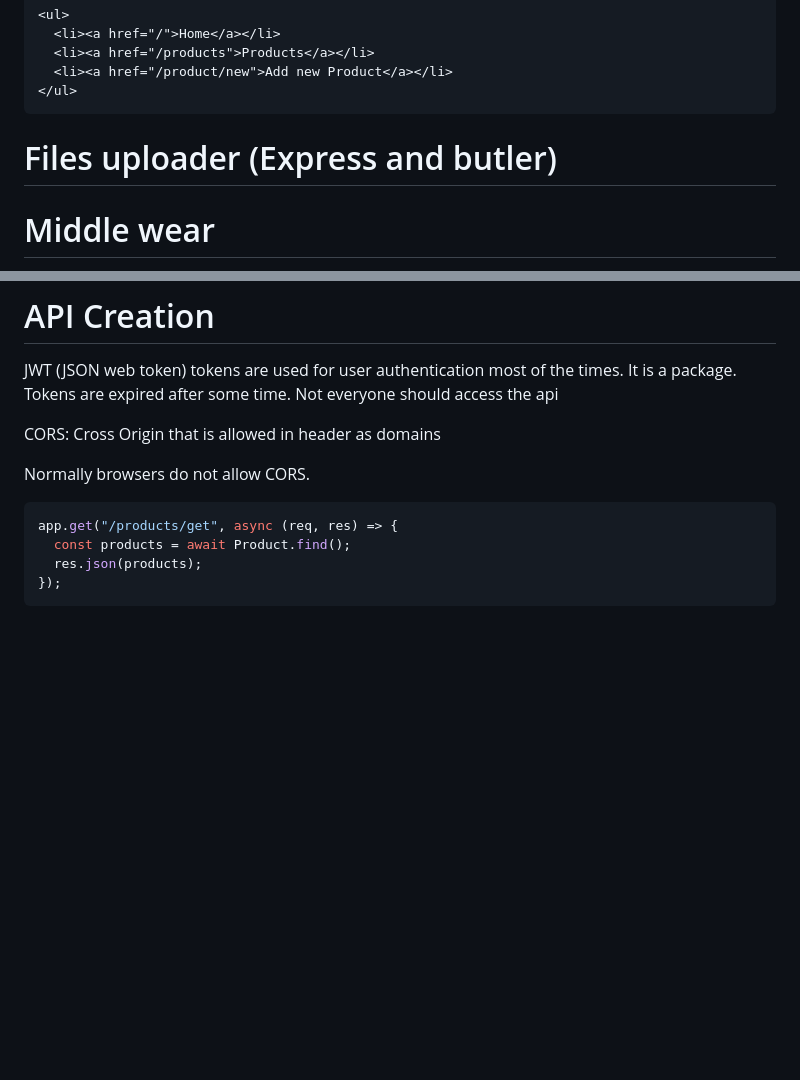
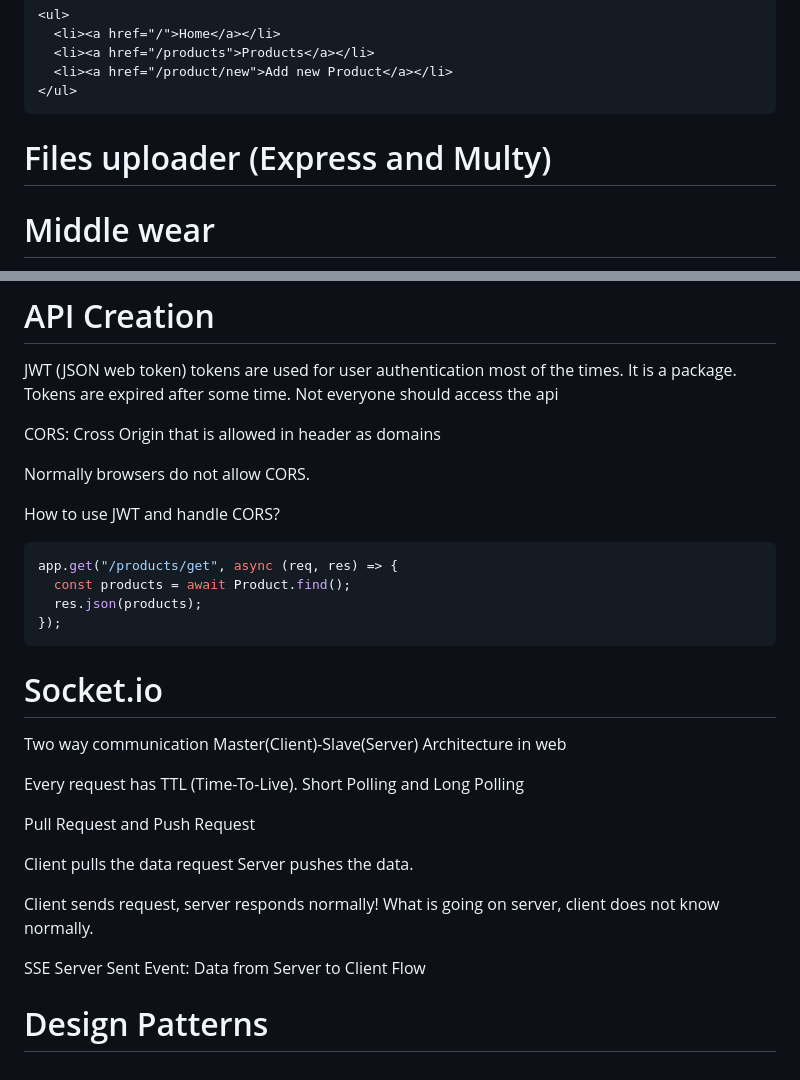
Before and after one commit to SajjadAli54/reactjs, a Markdown page: Lecture 11 - Mongodb/README.md, 2 parts joined by grey strips. GitHub-like rendering; blank space fills up the shorter version.

Commit message:
Basic of api creation and socket.io

````diff
--- a/Lecture 11 - Mongodb/README.md
+++ b/Lecture 11 - Mongodb/README.md
@@ -472,7 +472,7 @@ app.listen(3000, () => {
 </ul>
 ```
 
-# Files uploader (Express and butler)
+# Files uploader (Express and Multy)
 
 # Middle wear
 
@@ -514,9 +514,31 @@ CORS: Cross Origin that is allowed in header as domains
 
 Normally browsers do not allow CORS.
 
+How to use JWT and handle CORS?
+
 ```js
 app.get("/products/get", async (req, res) => {
   const products = await Product.find();
   res.json(products);
 });
 ```
+
+# Socket.io
+
+Two way communication
+Master(Client)-Slave(Server) Architecture in web
+
+Every request has TTL (Time-To-Live).
+Short Polling and Long Polling
+
+Pull Request and Push Request
+
+Client pulls the data request
+Server pushes the data.
+
+Client sends request, server responds normally!
+What is going on server, client does not know normally.
+
+SSE Server Sent Event: Data from Server to Client Flow
+
+# Design Patterns
````
